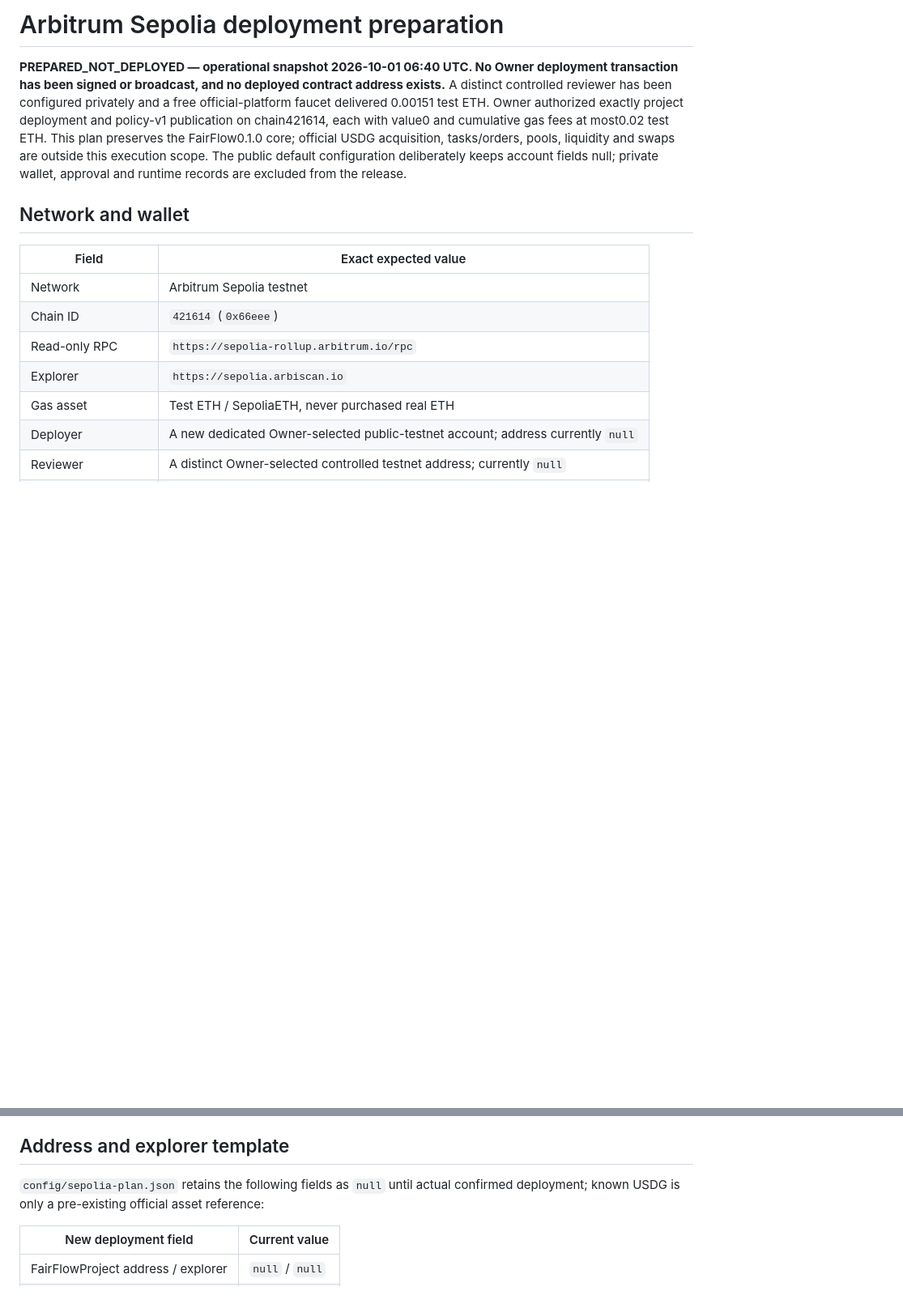
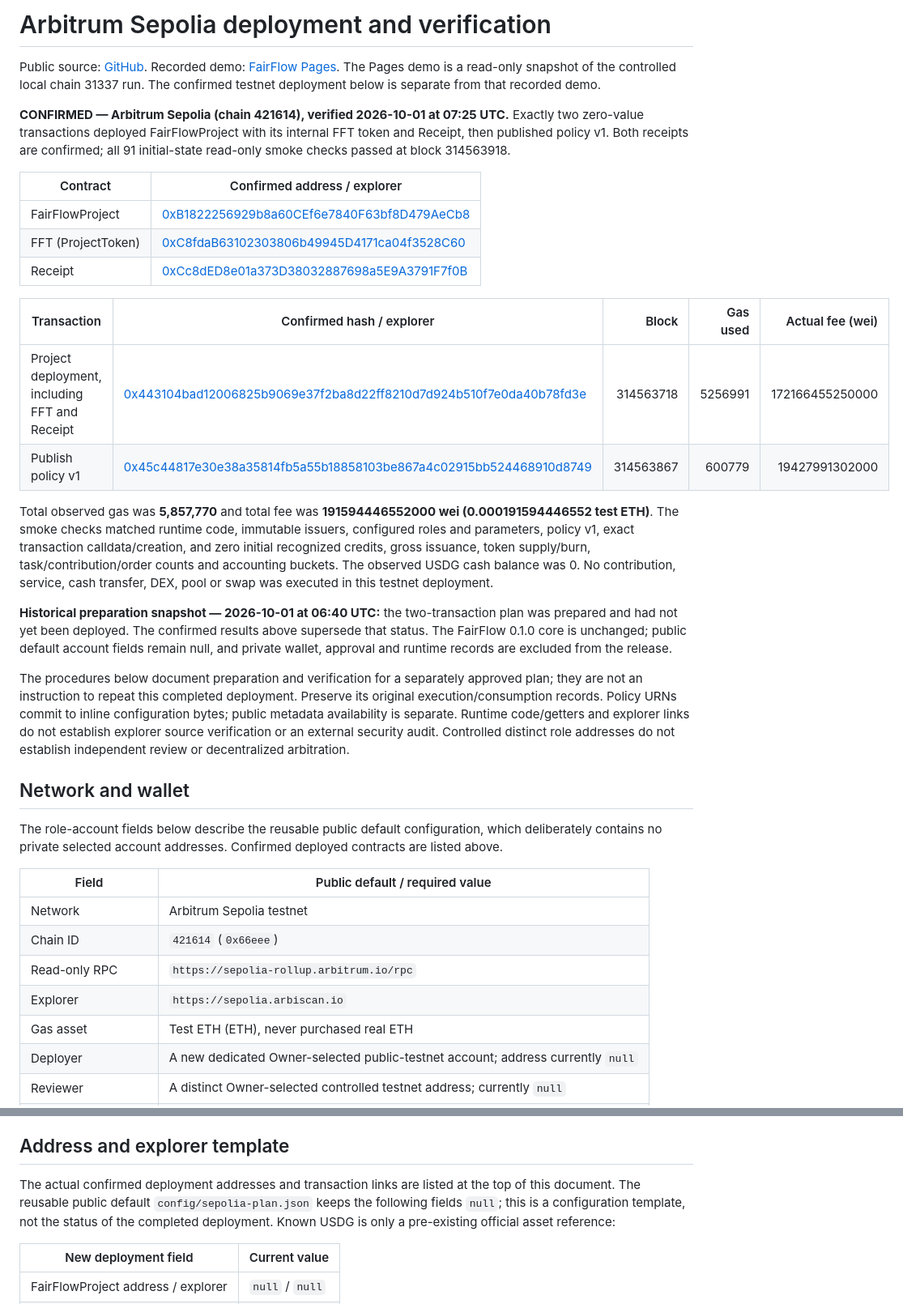
Before and after one commit to mosexuanji/fairflow, a Markdown page: docs/SEPOLIA_DEPLOYMENT.md, 2 parts joined by grey strips. Shown at 81% size. Rendered like a GitHub page; blank space fills up the shorter version.

```diff
--- a/docs/SEPOLIA_DEPLOYMENT.md
+++ b/docs/SEPOLIA_DEPLOYMENT.md
@@ -1,16 +1,37 @@
-# Arbitrum Sepolia deployment preparation
+# Arbitrum Sepolia deployment and verification
 
-**PREPARED_NOT_DEPLOYED — operational snapshot 2026-10-01 06:40 UTC. No Owner deployment transaction has been signed or broadcast, and no deployed contract address exists.** A distinct controlled reviewer has been configured privately and a free official-platform faucet delivered 0.00151 test ETH. Owner authorized exactly project deployment and policy-v1 publication on chain421614, each with value0 and cumulative gas fees at most0.02 test ETH. This plan preserves the FairFlow0.1.0 core; official USDG acquisition, tasks/orders, pools, liquidity and swaps are outside this execution scope. The public default configuration deliberately keeps account fields null; private wallet, approval and runtime records are excluded from the release.
+Public source: [GitHub](https://github.com/mosexuanji/fairflow). Recorded demo: [FairFlow Pages](https://mosexuanji.github.io/fairflow/). The Pages demo is a read-only snapshot of the controlled local chain 31337 run. The confirmed testnet deployment below is separate from that recorded demo.
+
+**CONFIRMED — Arbitrum Sepolia (chain 421614), verified 2026-10-01 at 07:25 UTC.** Exactly two zero-value transactions deployed FairFlowProject with its internal FFT token and Receipt, then published policy v1. Both receipts are confirmed; all 91 initial-state read-only smoke checks passed at block 314563918.
+
+| Contract | Confirmed address / explorer |
+|---|---|
+| FairFlowProject | [0xB1822256929b8a60CEf6e7840F63bf8D479AeCb8](https://sepolia.arbiscan.io/address/0xB1822256929b8a60CEf6e7840F63bf8D479AeCb8) |
+| FFT (ProjectToken) | [0xC8fdaB63102303806b49945D4171ca04f3528C60](https://sepolia.arbiscan.io/address/0xC8fdaB63102303806b49945D4171ca04f3528C60) |
+| Receipt | [0xCc8dED8e01a373D38032887698a5E9A3791F7f0B](https://sepolia.arbiscan.io/address/0xCc8dED8e01a373D38032887698a5E9A3791F7f0B) |
+
+| Transaction | Confirmed hash / explorer | Block | Gas used | Actual fee (wei) |
+|---|---|---:|---:|---:|
+| Project deployment, including FFT and Receipt | [0x443104bad12006825b9069e37f2ba8d22ff8210d7d924b510f7e0da40b78fd3e](https://sepolia.arbiscan.io/tx/0x443104bad12006825b9069e37f2ba8d22ff8210d7d924b510f7e0da40b78fd3e) | 314563718 | 5256991 | 172166455250000 |
+| Publish policy v1 | [0x45c44817e30e38a35814fb5a55b18858103be867a4c02915bb524468910d8749](https://sepolia.arbiscan.io/tx/0x45c44817e30e38a35814fb5a55b18858103be867a4c02915bb524468910d8749) | 314563867 | 600779 | 19427991302000 |
+
+Total observed gas was **5,857,770** and total fee was **191594446552000 wei (0.000191594446552 test ETH)**. The smoke checks matched runtime code, immutable issuers, configured roles and parameters, policy v1, exact transaction calldata/creation, and zero initial recognized credits, gross issuance, token supply/burn, task/contribution/order counts and accounting buckets. The observed USDG cash balance was 0. No contribution, service, cash transfer, DEX, pool or swap was executed in this testnet deployment.
+
+**Historical preparation snapshot — 2026-10-01 at 06:40 UTC:** the two-transaction plan was prepared and had not yet been deployed. The confirmed results above supersede that status. The FairFlow 0.1.0 core is unchanged; public default account fields remain null, and private wallet, approval and runtime records are excluded from the release.
+
+The procedures below document preparation and verification for a separately approved plan; they are not an instruction to repeat this completed deployment. Preserve its original execution/consumption records. Policy URNs commit to inline configuration bytes; public metadata availability is separate. Runtime code/getters and explorer links do not establish explorer source verification or an external security audit. Controlled distinct role addresses do not establish independent review or decentralized arbitration.
 
 ## Network and wallet
 
-| Field | Exact expected value |
+The role-account fields below describe the reusable public default configuration, which deliberately contains no private selected account addresses. Confirmed deployed contracts are listed above.
+
+| Field | Public default / required value |
 |---|---|
 | Network | Arbitrum Sepolia testnet |
 | Chain ID | `421614` (`0x66eee`) |
 | Read-only RPC | `https://sepolia-rollup.arbitrum.io/rpc` |
 | Explorer | `https://sepolia.arbiscan.io` |
-| Gas asset | Test ETH / SepoliaETH, never purchased real ETH |
+| Gas asset | Test ETH (ETH), never purchased real ETH |
 | Deployer | A new dedicated Owner-selected public-testnet account; address currently `null` |
 | Reviewer | A distinct Owner-selected controlled testnet address; currently `null` |
 | Service provider | Owner-selected controlled testnet address; currently `null` |
@@ -123,7 +144,7 @@ The historical read-only record `config/sepolia-preflight.json` observed gasPric
 
 ## Address and explorer template
 
-`config/sepolia-plan.json` retains the following fields as `null` until actual confirmed deployment; known USDG is only a pre-existing official asset reference:
+The actual confirmed deployment addresses and transaction links are listed at the top of this document. The reusable public default `config/sepolia-plan.json` keeps the following fields `null`; this is a configuration template, not the status of the completed deployment. Known USDG is only a pre-existing official asset reference:
 
 | New deployment field | Current value |
 |---|---|
```
Also changed, not shown: other parts of docs/SEPOLIA_DEPLOYMENT.md (+2 -2 lines), README.md (+9 -4 lines).
